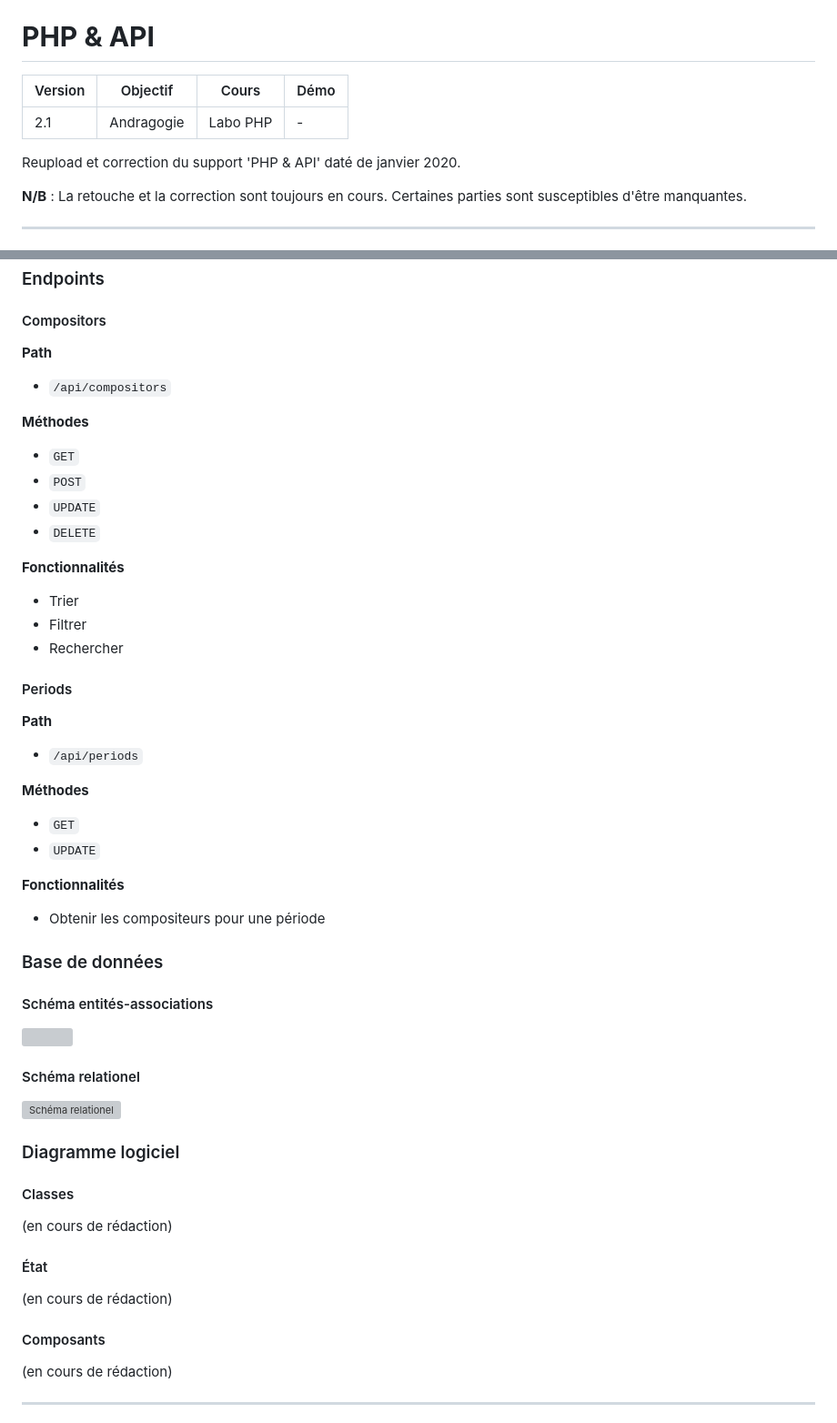
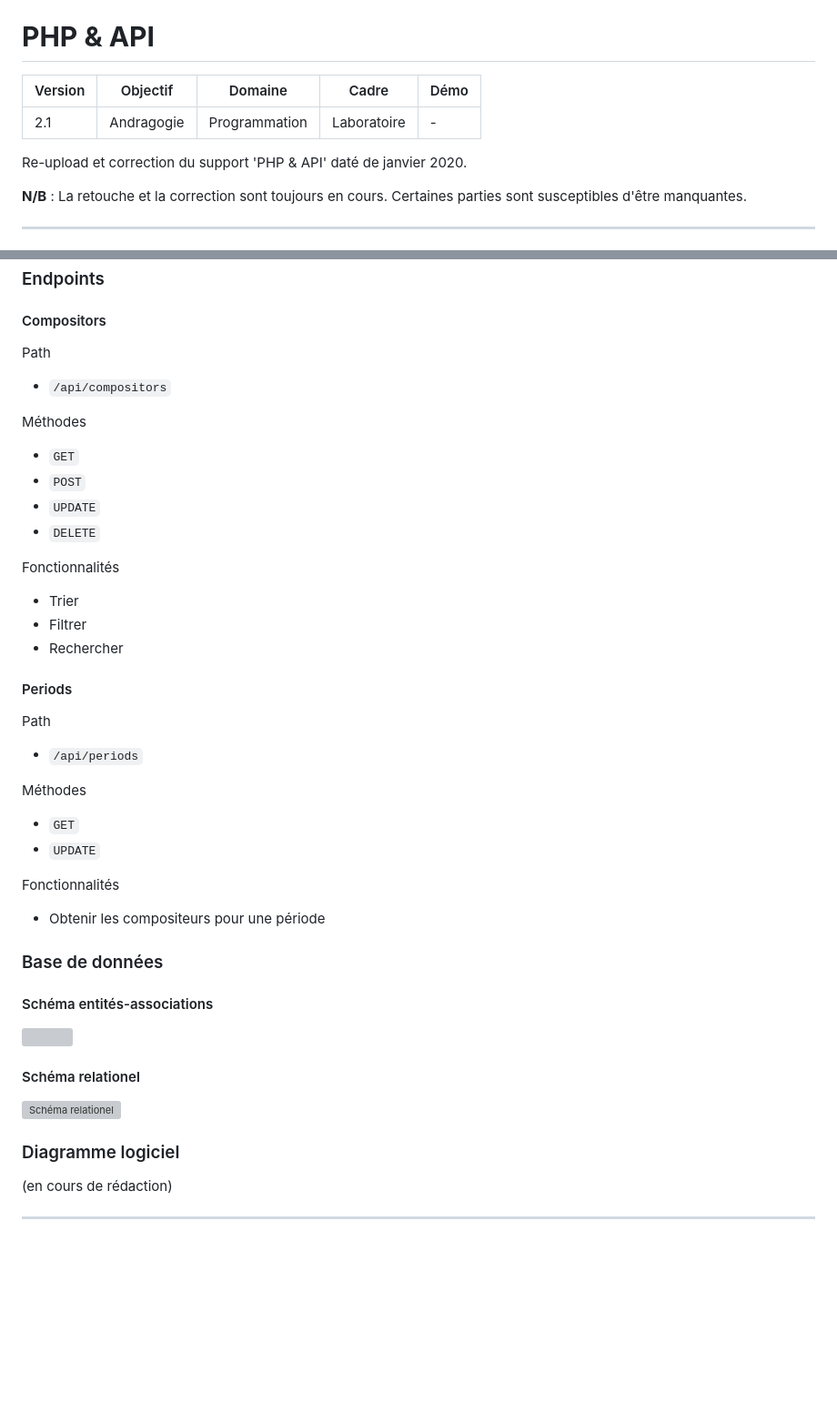
Before and after one commit to ElodieBayet/php-api, a Markdown page: README.md, 2 parts joined by grey strips. Shown at 91% size. Drawn GitHub-style; blank space fills up the shorter version; grey boxes are pictures that could not be loaded.

Commit message:
Corrige la hiérarchie des texts

```diff
--- a/README.md
+++ b/README.md
@@ -1,10 +1,10 @@
 # **PHP & API**
 
-Version | Objectif | Cours | Démo
-------- | -------- | ----- | ----
-2.1 | Andragogie | Labo PHP | -
+Version | Objectif | Domaine | Cadre | Démo
+------- | -------- | ------- | ----- | ----
+2.1 | Andragogie | Programmation | Laboratoire | -
 
-Reupload et correction du support 'PHP & API' daté de janvier 2020.
+Re-upload et correction du support 'PHP & API' daté de janvier 2020.
 
 **N/B** : La retouche et la correction sont toujours en cours. Certaines parties sont susceptibles d'être manquantes.
 
@@ -59,16 +59,16 @@ Le projet illustre les opéartions CRUD via 2 endpoints principaux.
 
 #### Compositors
 
-**Path**
+Path
 - `/api/compositors`
 
-**Méthodes**
+Méthodes
 - `GET`
 - `POST`
 - `UPDATE`
 - `DELETE`
 
-**Fonctionnalités**
+Fonctionnalités
 - Trier
 - Filtrer
 - Rechercher
@@ -76,14 +76,14 @@ Le projet illustre les opéartions CRUD via 2 endpoints principaux.
 
 #### Periods
 
-**Path**
+Path
 - `/api/periods`
 
-**Méthodes**
+Méthodes
 - `GET`
 - `UPDATE`
 
-**Fonctionnalités**
+Fonctionnalités
 - Obtenir les compositeurs pour une période
 
 
@@ -99,16 +99,6 @@ Le projet illustre les opéartions CRUD via 2 endpoints principaux.
 
 
 ### Diagramme logiciel
-
-#### Classes
-
-(en cours de rédaction)
-
-#### État
-
-(en cours de rédaction)
-
-#### Composants
 
 (en cours de rédaction)
 
```
